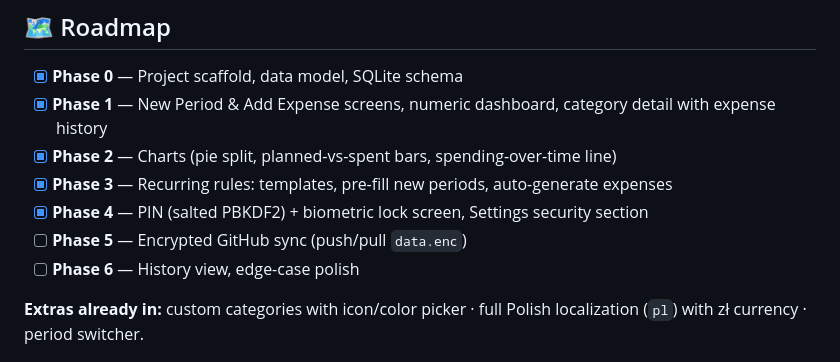
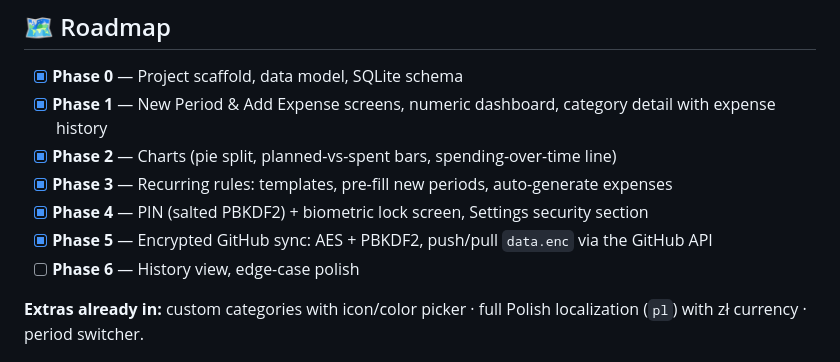
Before and after one commit to TheLis3k/MoneyPlaner, a Markdown page: README.md, the part around the change. GitHub-like rendering.

Commit message:
docs: mark Phase 5 complete

```diff
--- a/README.md
+++ b/README.md
@@ -135,7 +135,7 @@ flutter test
 - [x] **Phase 2** — Charts (pie split, planned-vs-spent bars, spending-over-time line)
 - [x] **Phase 3** — Recurring rules: templates, pre-fill new periods, auto-generate expenses
 - [x] **Phase 4** — PIN (salted PBKDF2) + biometric lock screen, Settings security section
-- [ ] **Phase 5** — Encrypted GitHub sync (push/pull `data.enc`)
+- [x] **Phase 5** — Encrypted GitHub sync: AES + PBKDF2, push/pull `data.enc` via the GitHub API
 - [ ] **Phase 6** — History view, edge-case polish
 
 **Extras already in:** custom categories with icon/color picker · full Polish localization (`pl`) with zł currency · period switcher.
```
